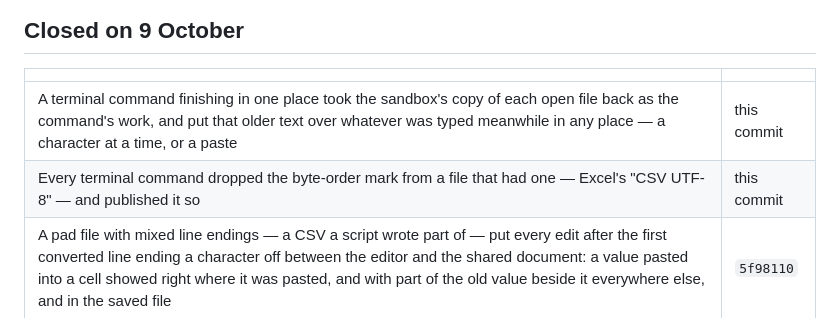
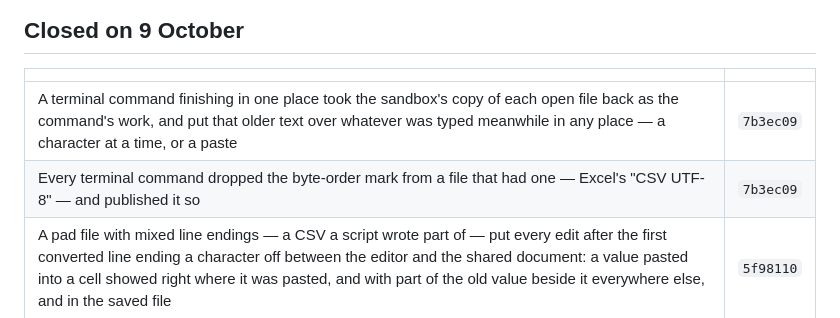
Before and after one commit to rishwanthvallala/ajar, a Markdown page: docs/open-points.md, the part around the change. Rendered like a GitHub page.

Commit message:
docs: the write-back fix's commit

```diff
--- a/docs/open-points.md
+++ b/docs/open-points.md
@@ -433,8 +433,8 @@ to be deprived of. See [dev/testing.md](dev/testing.md).
 
 | | |
 |---|---|
-| A terminal command finishing in one place took the sandbox's copy of each open file back as the command's work, and put that older text over whatever was typed meanwhile in any place — a character at a time, or a paste | this commit |
-| Every terminal command dropped the byte-order mark from a file that had one — Excel's "CSV UTF-8" — and published it so | this commit |
+| A terminal command finishing in one place took the sandbox's copy of each open file back as the command's work, and put that older text over whatever was typed meanwhile in any place — a character at a time, or a paste | `7b3ec09` |
+| Every terminal command dropped the byte-order mark from a file that had one — Excel's "CSV UTF-8" — and published it so | `7b3ec09` |
 | A pad file with mixed line endings — a CSV a script wrote part of — put every edit after the first converted line ending a character off between the editor and the shared document: a value pasted into a cell showed right where it was pasted, and with part of the old value beside it everywhere else, and in the saved file | `5f98110` |
 
 ## Closed on 8 October
```
